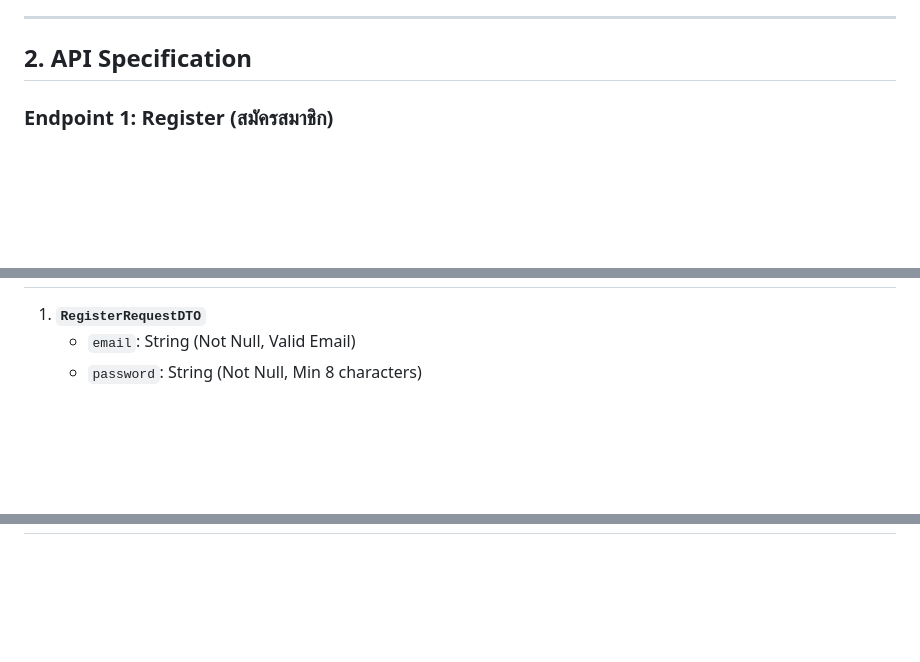
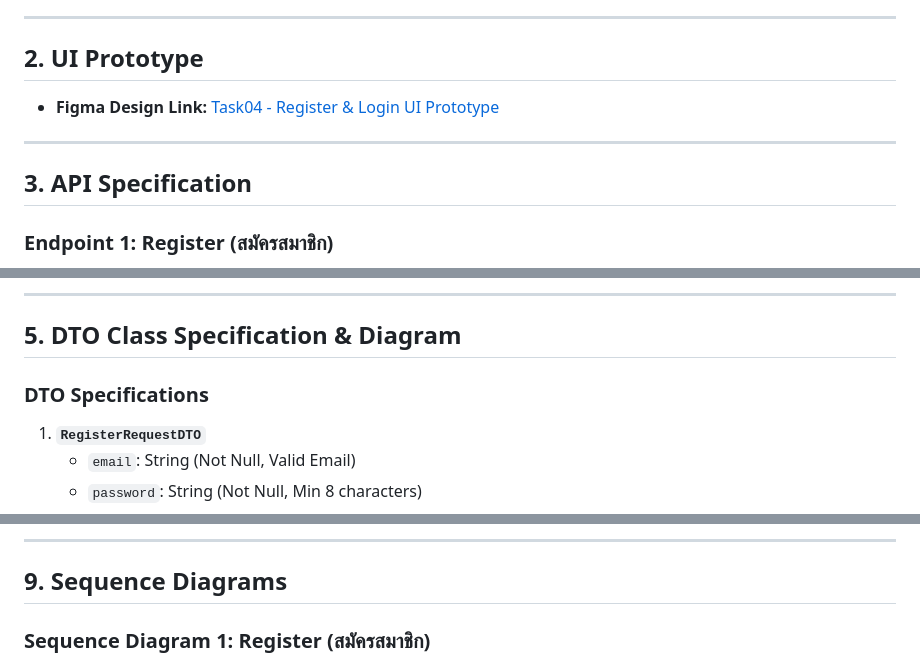
Before and after one commit to BlackyB0o/CS261_650001_group5, a Markdown page: docs/task-04/README.md, 3 parts joined by grey strips. Drawn GitHub-style; blank space fills up the shorter version.

Commit message:
docs: add complete specifications and all diagrams for task-04

````diff
--- a/docs/task-04/README.md
+++ b/docs/task-04/README.md
@@ -12,7 +12,12 @@
 
 ---
 
-## 2. API Specification
+## 2. UI Prototype
+- **Figma Design Link:** [Task04 - Register & Login UI Prototype](https://www.figma.com/)
+
+---
+
+## 3. API Specification
 ### Endpoint 1: Register (สมัครสมาชิก)
 - **URL:** `/api/v1/auth/register`
 - **Method:** `POST`
@@ -65,3 +95,7 @@
+---
+
+## 5. DTO Class Specification & Diagram
+### DTO Specifications
 1. **`RegisterRequestDTO`**
    - `email`: String (Not Null, Valid Email)
    - `password`: String (Not Null, Min 8 characters)
@@ -99,3 +232,7 @@
+---
+
+## 9. Sequence Diagrams
+### Sequence Diagram 1: Register (สมัครสมาชิก)
 ```mermaid
 sequenceDiagram
     autonumber
````
Also changed, not shown: other parts of docs/task-04/README.md (+139 -31 lines).
